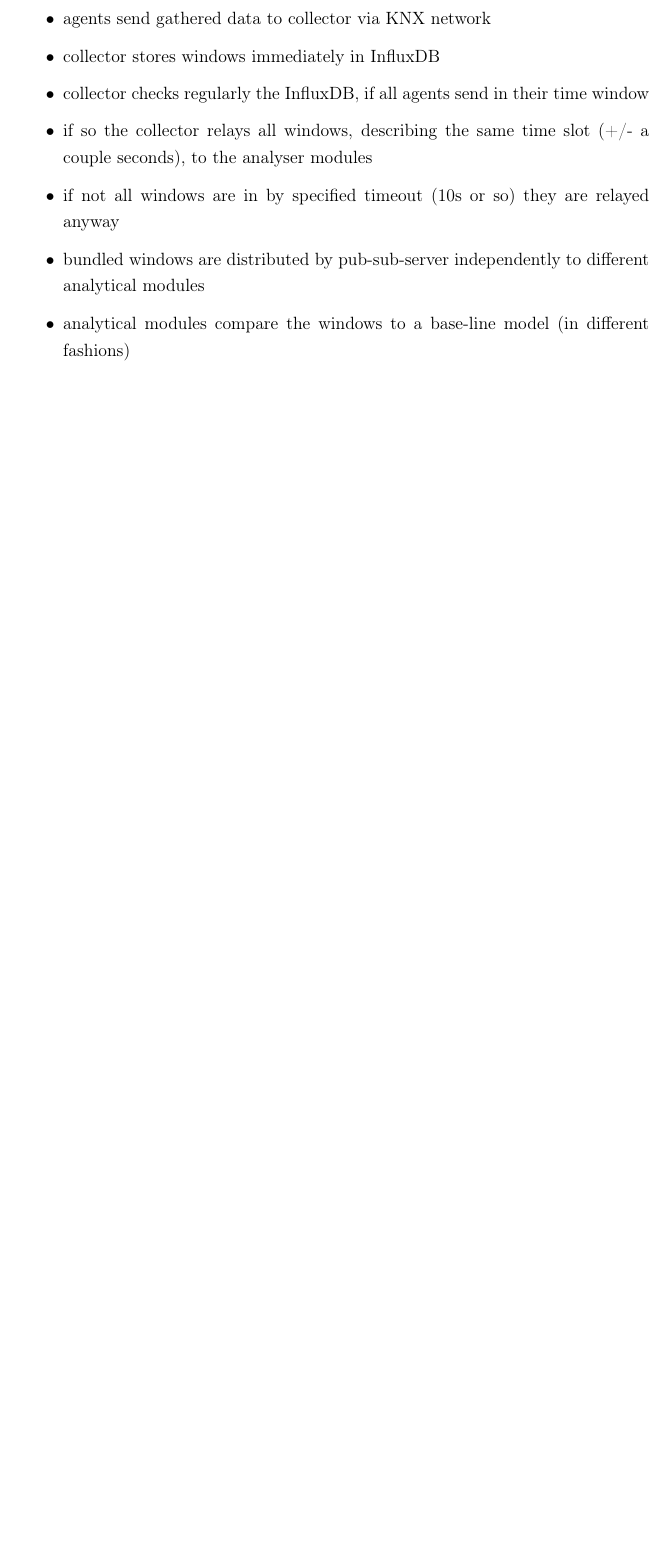
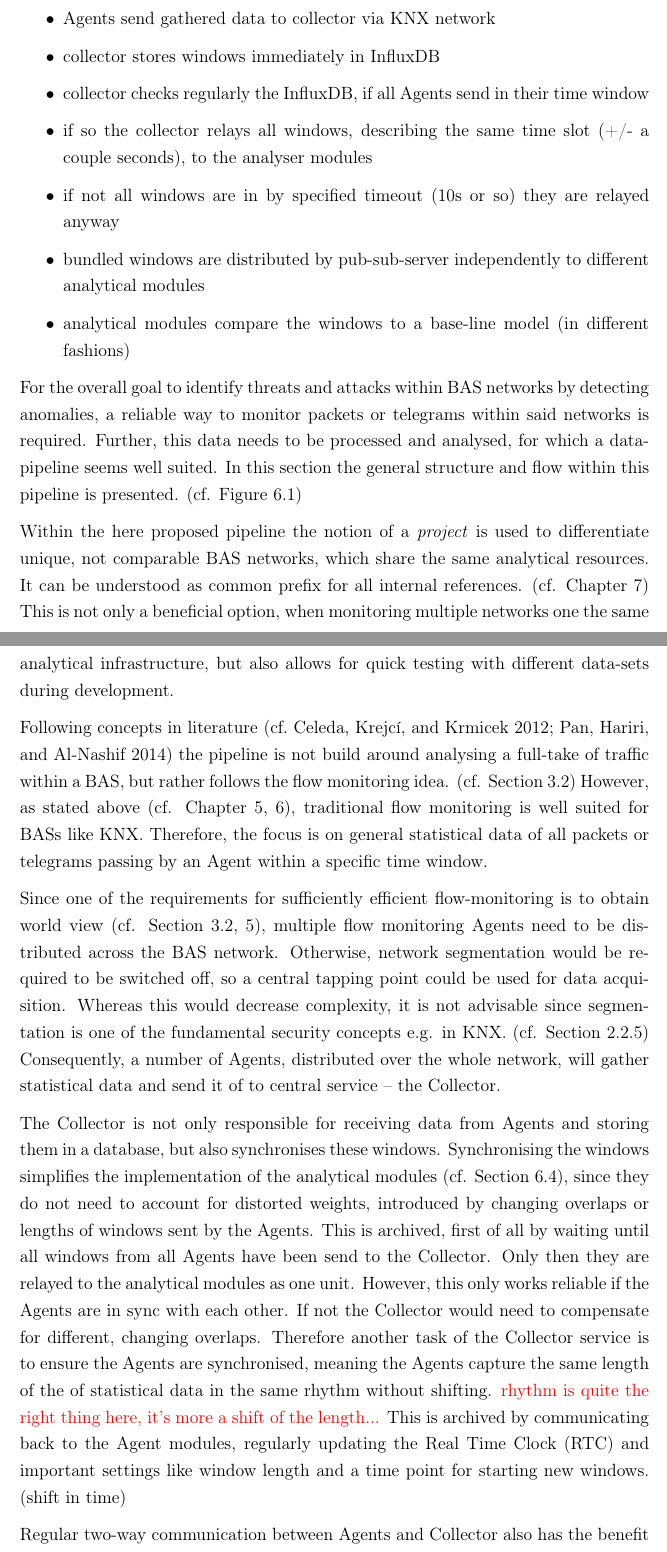
Before and after one commit to FreakyBytes/master-thesis, a LaTeX thesis (tex/master-thesis-peters.tex, which reads tex/chapter/500-concept.tex, tex/glossary.tex): part of page 38 of 62 before the commit and two parts of pages 38 and 39 of 63 after it, the two joined at a grey line, cut so that both start at the same text, the shorter picture padded with empty space. Compiled offline with pdfLaTeX.

Commit message:
text for concecpt monitoring pipeline

```diff
--- a/tex/chapter/500-concept.tex
+++ b/tex/chapter/500-concept.tex
@@ -67 +63,0 @@ As already mentioned, this system can merely be a part of comprehensive security
-	\item agents send gathered data to collector via KNX network
@@ -68,8 +67,29 @@ As already mentioned, this system can merely be a part of comprehensive security
+	\item Agents send gathered data to collector via KNX network
 	\item collector stores windows immediately in InfluxDB
-	\item collector checks regularly the InfluxDB, if all agents send in their time window
+	\item collector checks regularly the InfluxDB, if all Agents send in their time window
 	\item if so the collector relays all windows, describing the same time slot (+/- a couple seconds), to the analyser modules
 	\item if not all windows are in by specified timeout (10s or so) they are relayed anyway
 	\item bundled windows are distributed by pub-sub-server independently to different analytical modules
 	\item analytical modules compare the windows to a base-line model (in different fashions)
 \end{itemize}
 
+For the overall goal to identify threats and attacks within \gls{bas} networks by detecting anomalies, a reliable way to monitor packets or telegrams within said networks is required. Further, this data needs to be processed and analysed, for which a data-pipeline seems well suited.
+In this section the general structure and flow within this pipeline is presented. (cf. Figure~\ref{fig:concept:architecture})
+
+Within the here proposed pipeline the notion of a \emph{project} is used to differentiate unique, not comparable \gls{bas} networks, which share the same analytical resources. It can be understood as common prefix for all internal references. (cf. Chapter~\ref{sec:impl})
+This is not only a beneficial option, when monitoring multiple networks one the same analytical infrastructure, but also allows for quick testing with different data-sets during development.
+%To further improve use in production, as well as ease of development, ... (RabbitMQ, but this a detail for impl sec)
+
+Following concepts in literature \parencite[cf.][]{Celeda2012,Pan2014} the pipeline is not build around analysing a full-take of traffic within a \gls{bas}, but rather follows the flow monitoring idea. (cf. Section~\ref{sec:background:network:netflow})
+However, as stated above (cf. Chapter~\ref{sec:methods},~\ref{sec:concept}), traditional flow monitoring is well suited for \glspl{bas} like \gls{knx}. Therefore, the focus is on general statistical data of all packets or telegrams passing by an Agent within a specific time window.
+
+Since one of the requirements for sufficiently efficient flow-monitoring is to obtain world view (cf. Section~\ref{sec:background:network:netflow},~\ref{sec:methods}), multiple flow monitoring Agents need to be distributed across the \gls{bas} network. Otherwise, network segmentation would be required to be switched off, so a central tapping point could be used for data acquisition.
+Whereas this would decrease complexity, it is not advisable since segmentation is one of the fundamental security concepts e.g. in \gls{knx}. (cf. Section~\ref{sec:background:bas:knx:security})
+Consequently, a number of Agents, distributed over the whole network, will gather statistical data and send it of to central service -- the Collector.
+
+The Collector is not only responsible for receiving data from Agents and storing them in a database, but also synchronises these windows. Synchronising the windows simplifies the implementation of the analytical modules (cf. Section~\ref{sec:concept:anal}), since they do not need to account for distorted weights, introduced by changing overlaps or lengths of windows sent by the Agents.
+This is archived, first of all by waiting until all windows from all Agents have been send to the Collector. Only then they are relayed to the analytical modules as one unit.
+However, this only works reliable if the Agents are in sync with each other. If not the Collector would need to compensate for different, changing overlaps. Therefore another task of the Collector service is to ensure the Agents are synchronised, meaning the Agents capture the same length of the of statistical data in the same rhythm without shifting. \alert{rhythm is quite the right thing here, it's more a shift of the length...}
+This is archived by communicating back to the Agent modules, regularly updating the \gls{rtc} and important settings like window length and a time point for starting new windows. (shift in time)
+
+Regular two-way communication between Agents and Collector also has the benefit of identifying simple replay attacks (cf. Section~\ref{sec:methods}), since not or wrongly reacting to configuration requests can be detected.
--- a/tex/glossary.tex
+++ b/tex/glossary.tex
@@ -66,6 +66,8 @@
 \newacronym{scada}{SCADA}{Supervisory Control and Data Acquisition}
 \newacronym{ics}{ICS}{Industrial Control Systems}
 
+\newacronym{rtc}{RTC}{Real Time Clock}
+
 % stats stuff
 \newacronym{pmf}{PMF}{propability mass function}
 
```
Also changed, not shown: tex/chapter/500-concept.tex (25 more changed lines).
